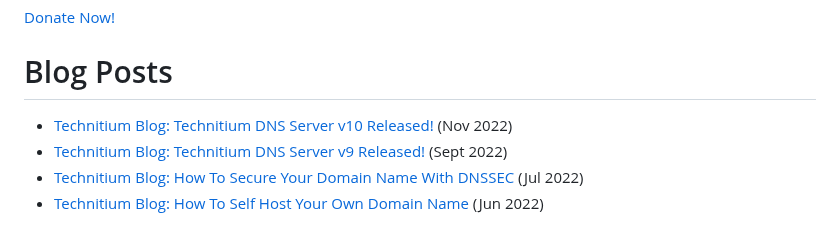
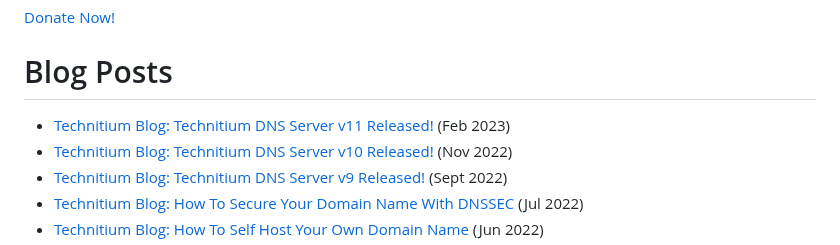
Before and after one commit to TechnitiumSoftware/DnsServer, a Markdown page: README.md, the part around the change. GitHub-like rendering.

```diff
--- a/README.md
+++ b/README.md
@@ -104,6 +104,7 @@ Make contribution to Technitium and help making new software, updates, and featu
 [Donate Now!](https://www.patreon.com/technitium)
 
 # Blog Posts
+- [Technitium Blog: Technitium DNS Server v11 Released!](https://blog.technitium.com/2023/02/technitium-dns-server-v11-released.html) (Feb 2023)
 - [Technitium Blog: Technitium DNS Server v10 Released!](https://blog.technitium.com/2022/11/technitium-dns-server-v10-released.html) (Nov 2022)
 - [Technitium Blog: Technitium DNS Server v9 Released!](https://blog.technitium.com/2022/09/technitium-dns-server-v9-released.html) (Sept 2022)
 - [Technitium Blog: How To Secure Your Domain Name With DNSSEC](https://blog.technitium.com/2022/07/how-to-secure-your-domain-name-with-.html) (Jul 2022)
```
